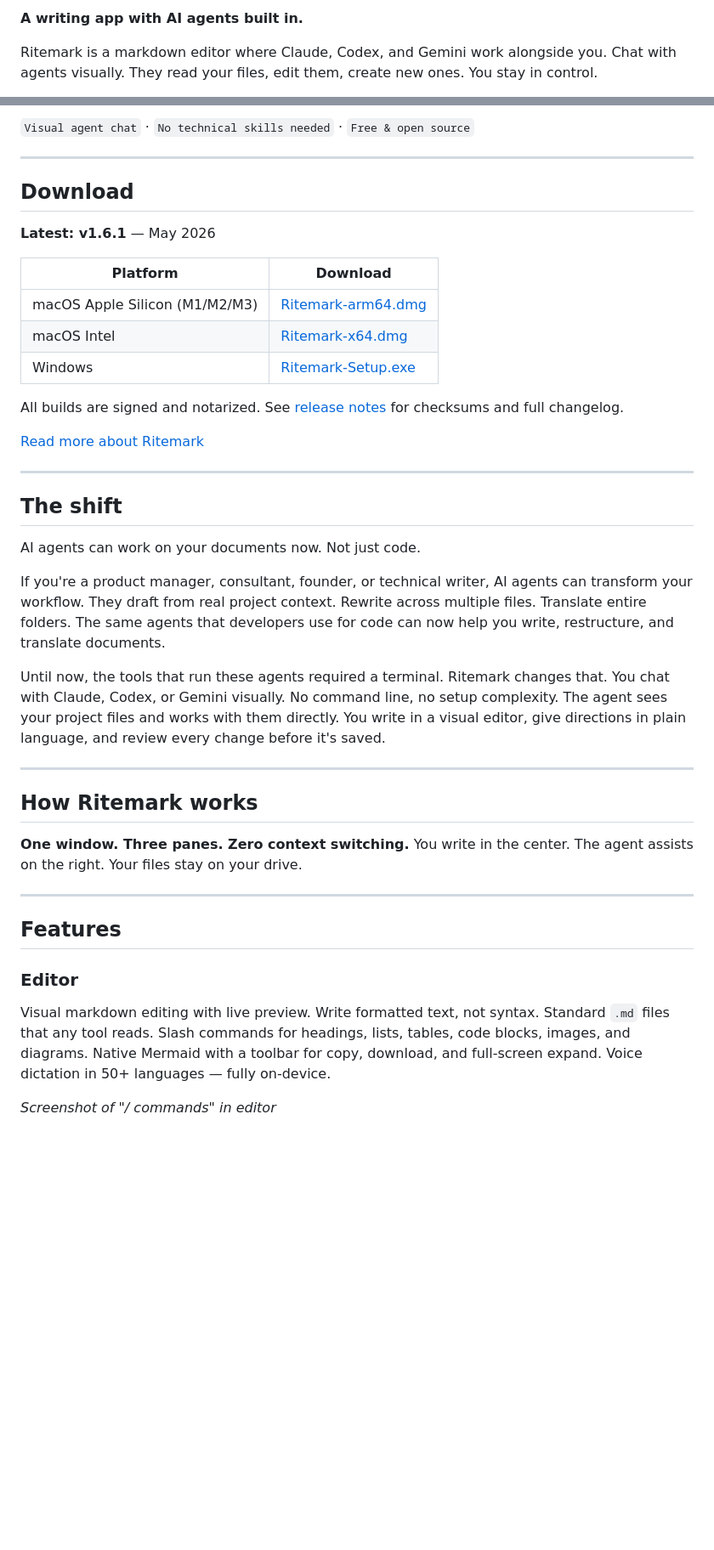
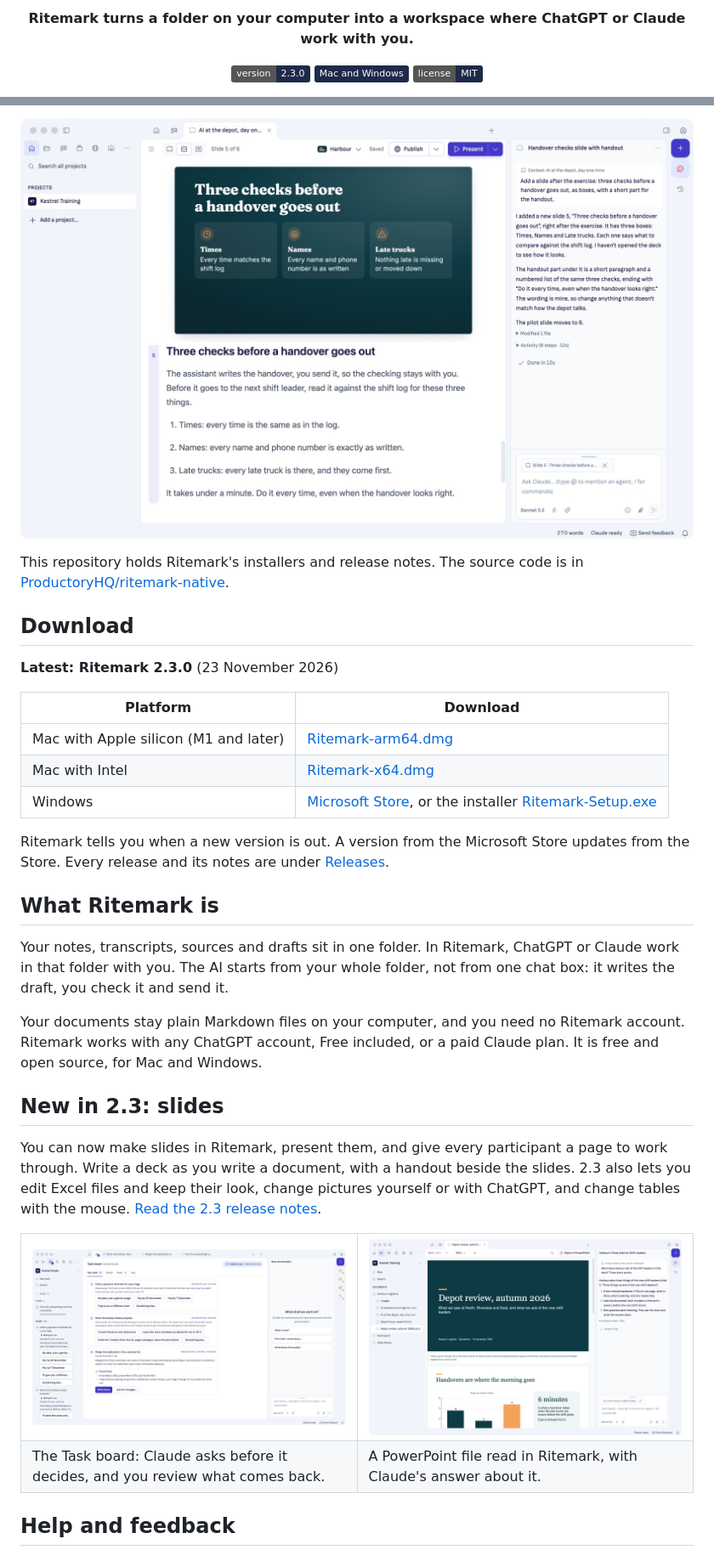
Before and after one commit to jarmo-productory/ritemark-public, a Markdown page: README.md, 2 parts joined by grey strips. Shown at 85% size. Drawn GitHub-style; pictures changed too: images/readme/ritemark-2.3-deck-hero.jpg (added), images/readme/ritemark-2.3-powerpoint.jpg (added), images/readme/ritemark-2.3-task-board.jpg (added); badges without logos; blank space fills up the shorter version.

```diff
--- a/README.md
+++ b/README.md
@@ -2,5 +9,9 @@
 
-**A writing app with AI agents built in.**
+<p align="center"><strong>Ritemark turns a folder on your computer into a workspace where ChatGPT or Claude work with you.</strong></p>
 
-Ritemark is a markdown editor where Claude, Codex, and Gemini work alongside you. Chat with agents visually. They read your files, edit them, create new ones. You stay in control.
+<p align="center">
+  <a href="https://github.com/jarmo-productory/ritemark-public/releases/tag/v2.3.0"><img src="https://img.shields.io/badge/version-2.3.0-1e2a4a" alt="Version 2.3.0"></a>
+  <img src="https://img.shields.io/badge/Mac%20and%20Windows-1e2a4a" alt="Mac and Windows">
+  <a href="https://github.com/ProductoryHQ/ritemark-native/blob/main/LICENSE"><img src="https://img.shields.io/badge/license-MIT-1e2a4a" alt="MIT licence"></a>
+</p>
 
@@ -8,45 +24,40 @@ Ritemark is a markdown editor where Claude, Codex, and Gemini work alongside you
 
-`Visual agent chat` · `No technical skills needed` · `Free & open source`
+![Ritemark 2.3 with a deck open: the slide and its handout on the desk, the project's files on the left, and Claude's answer beside it after it added the slide](images/readme/ritemark-2.3-deck-hero.jpg)
 
-* * *
+This repository holds Ritemark's installers and release notes. The source code is in [ProductoryHQ/ritemark-native](https://github.com/ProductoryHQ/ritemark-native).
 
 ## Download
 
-**Latest: v1.6.1** — May 2026
+**Latest: Ritemark 2.3.0** (23 November 2026)
 
 | Platform | Download |
 | --- | --- |
-| macOS Apple Silicon (M1/M2/M3) | [Ritemark-arm64.dmg](https://github.com/jarmo-productory/ritemark-public/releases/latest/download/Ritemark-arm64.dmg) |
-| macOS Intel | [Ritemark-x64.dmg](https://github.com/jarmo-productory/ritemark-public/releases/latest/download/Ritemark-x64.dmg) |
-| Windows | [Ritemark-Setup.exe](https://github.com/jarmo-productory/ritemark-public/releases/download/v1.6.3/Ritemark-Setup.exe) |
+| Mac with Apple silicon (M1 and later) | [Ritemark-arm64.dmg](https://github.com/jarmo-productory/ritemark-public/releases/download/v2.3.0/Ritemark-arm64.dmg) |
+| Mac with Intel | [Ritemark-x64.dmg](https://github.com/jarmo-productory/ritemark-public/releases/download/v2.3.0/Ritemark-x64.dmg) |
+| Windows | [Microsoft Store](https://apps.microsoft.com/detail/xp9k8sp24trnk4), or the installer [Ritemark-Setup.exe](https://github.com/jarmo-productory/ritemark-public/releases/download/v2.3.0/Ritemark-Setup.exe) |
 
-All builds are signed and notarized. See [release notes](https://github.com/jarmo-productory/ritemark-public/releases/latest) for checksums and full changelog.
+Ritemark tells you when a new version is out. A version from the Microsoft Store updates from the Store. Every release and its notes are under [Releases](https://github.com/jarmo-productory/ritemark-public/releases).
 
-[Read more about Ritemark](https://www.ritemark.app)
+## What Ritemark is
 
-* * *
+Your notes, transcripts, sources and drafts sit in one folder. In Ritemark, ChatGPT or Claude work in that folder with you. The AI starts from your whole folder, not from one chat box: it writes the draft, you check it and send it.
 
-## The shift
+Your documents stay plain Markdown files on your computer, and you need no Ritemark account. Ritemark works with any ChatGPT account, Free included, or a paid Claude plan. It is free and open source, for Mac and Windows.
 
-AI agents can work on your documents now. Not just code.
+## New in 2.3: slides
 
-If you're a product manager, consultant, founder, or technical writer, AI agents can transform your workflow. They draft from real project context. Rewrite across multiple files. Translate entire folders. The same agents that developers use for code can now help you write, restructure, and translate documents.
+You can now make slides in Ritemark, present them, and give every participant a page to work through. Write a deck as you write a document, with a handout beside the slides. 2.3 also lets you edit Excel files and keep their look, change pictures yourself or with ChatGPT, and change tables with the mouse. [Read the 2.3 release notes](https://github.com/jarmo-productory/ritemark-public/releases/tag/v2.3.0).
 
-Until now, the tools that run these agents required a terminal. Ritemark changes that. You chat with Claude, Codex, or Gemini visually. No command line, no setup complexity. The agent sees your project files and works with them directly. You write in a visual editor, give directions in plain language, and review every change before it's saved.
+<table>
+  <tr>
+    <td width="50%"><img src="images/readme/ritemark-2.3-task-board.jpg" alt="The Task board: Claude asks which way to go on a payment reminder, a result waits for review, and three tasks are in progress"></td>
+    <td width="50%"><img src="images/readme/ritemark-2.3-powerpoint.jpg" alt="A PowerPoint file read in Ritemark, its slides with speaker notes, and Claude's answer about it beside them"></td>
+  </tr>
+  <tr>
+    <td>The Task board: Claude asks before it decides, and you review what comes back.</td>
+    <td>A PowerPoint file read in Ritemark, with Claude's answer about it.</td>
+  </tr>
+</table>
 
-* * *
+## Help and feedback
 
-## How Ritemark works
-
-**One window. Three panes. Zero context switching.** You write in the center. The agent assists on the right. Your files stay on your drive.
-
-* * *
-
-## Features
-
-### Editor
-
-Visual markdown editing with live preview. Write formatted text, not syntax. Standard `.md` files that any tool reads. Slash commands for headings, lists, tables, code blocks, images, and diagrams. Native Mermaid with a toolbar for copy, download, and full-screen expand. Voice dictation in 50+ languages — fully on-device.
-
-*Screenshot of "/ commands" in editor*
-
```
Also changed, not shown: other parts of README.md (+17 -77 lines), 2 other files.
